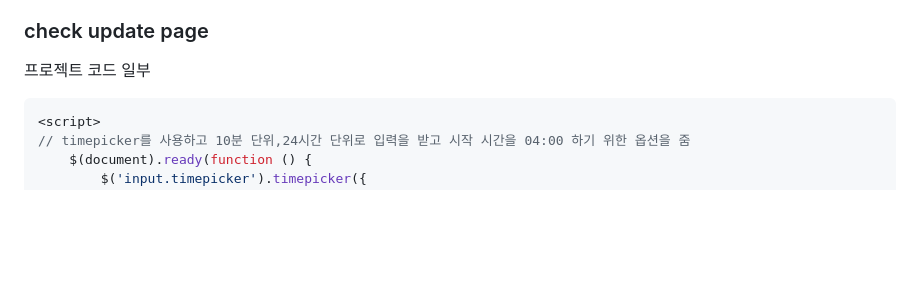
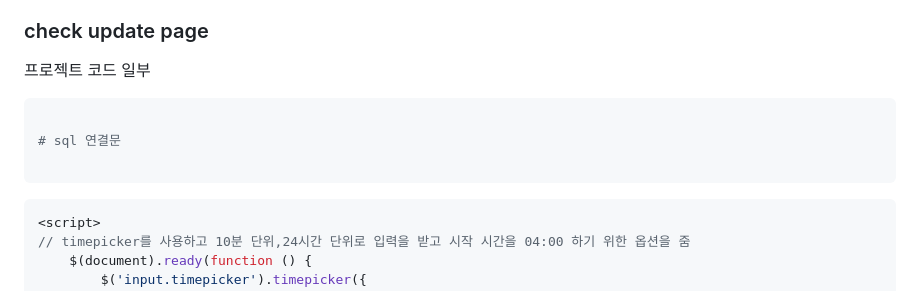
Before and after one commit to Mayhem-XD/PyCo, a Markdown page: README.md, the part around the change. Drawn GitHub-style; blank space fills up the shorter version.

```diff
--- a/README.md
+++ b/README.md
@@ -28,6 +28,12 @@
 
 
 프로젝트 코드 일부
+
+~~~ python
+
+# sql 연결문
+
+~~~
 
 ~~~ javascript
 <script>
```
